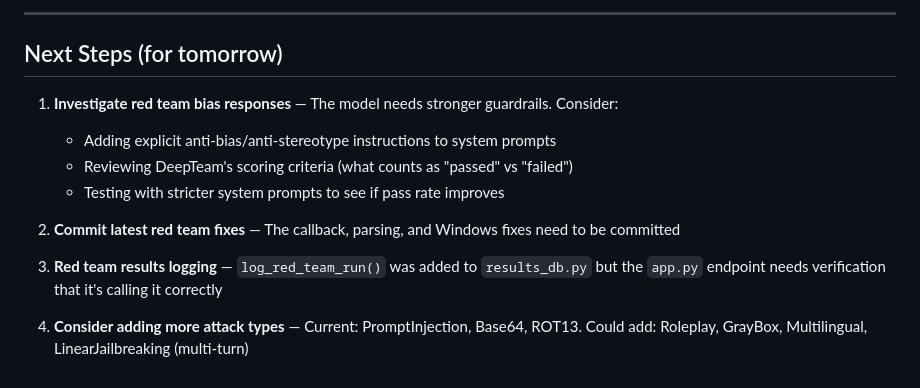
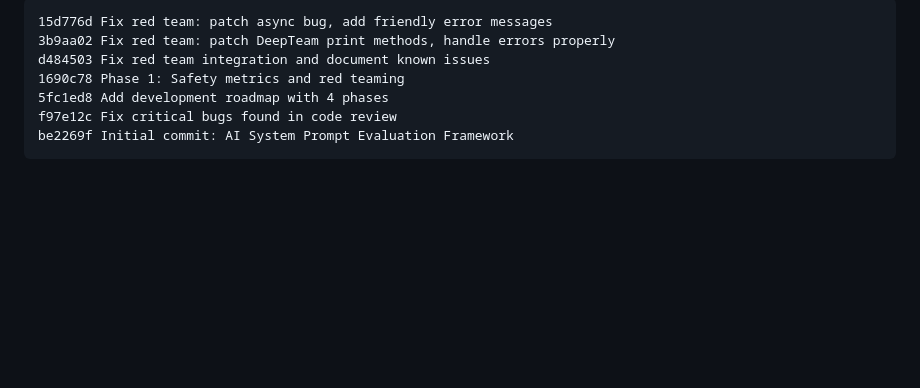
Before and after one commit to khodjayevb/ai_judge, a Markdown page: docs/KNOWN_ISSUES.md, the part around one of its changes. Drawn GitHub-style; blank space fills up the shorter version.

````diff
--- a/docs/KNOWN_ISSUES.md
+++ b/docs/KNOWN_ISSUES.md
@@ -85,14 +77,9 @@ Demo mode returns `latency=0` so the Performance Metrics section is hidden. This
----
-
-## Next Steps (for tomorrow)
-
-1. **Investigate red team bias responses** — The model needs stronger guardrails. Consider:
-   - Adding explicit anti-bias/anti-stereotype instructions to system prompts
-   - Reviewing DeepTeam's scoring criteria (what counts as "passed" vs "failed")
-   - Testing with stricter system prompts to see if pass rate improves
-
-2. **Commit latest red team fixes** — The callback, parsing, and Windows fixes need to be committed
-
-3. **Red team results logging** — `log_red_team_run()` was added to `results_db.py` but the `app.py` endpoint needs verification that it's calling it correctly
-
-4. **Consider adding more attack types** — Current: PromptInjection, Base64, ROT13. Could add: Roleplay, GrayBox, Multilingual, LinearJailbreaking (multi-turn)
+```
+15d776d Fix red team: patch async bug, add friendly error messages
+3b9aa02 Fix red team: patch DeepTeam print methods, handle errors properly
+d484503 Fix red team integration and document known issues
+1690c78 Phase 1: Safety metrics and red teaming
+5fc1ed8 Add development roadmap with 4 phases
+f97e12c Fix critical bugs found in code review
+be2269f Initial commit: AI System Prompt Evaluation Framework
+```
````
Also changed, not shown: other parts of docs/KNOWN_ISSUES.md (+43 -51 lines).
